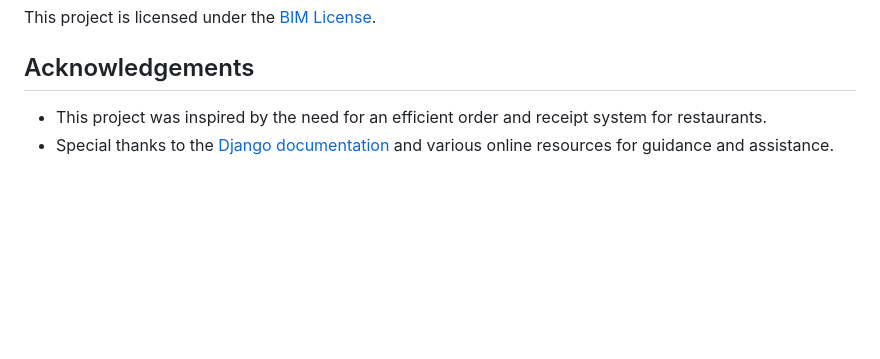
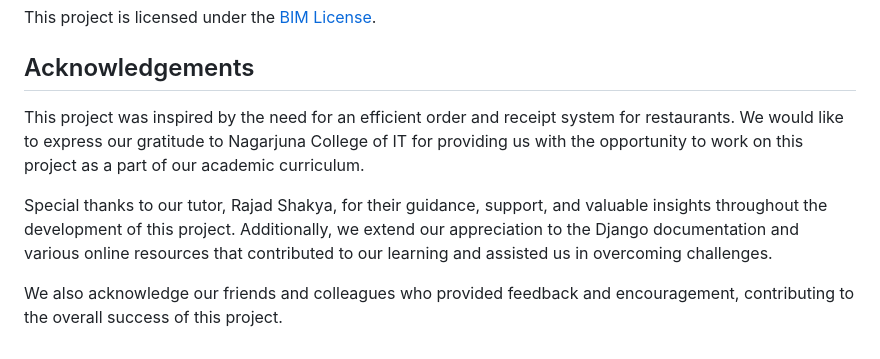
Before and after one commit to Anjal-shrestha/Restaurant-Receipt-Project, a Markdown page: README.md, the part around the change. Rendered like a GitHub page; blank space fills up the shorter version.

```diff
--- a/README.md
+++ b/README.md
@@ -60,5 +60,9 @@ Contributions are welcome! Here's how you can contribute:
 This project is licensed under the [BIM License](LICENSE).
 
 ## Acknowledgements
-- This project was inspired by the need for an efficient order and receipt system for restaurants.
-- Special thanks to the [Django documentation](https://docs.djangoproject.com/) and various online resources for guidance and assistance.
+
+This project was inspired by the need for an efficient order and receipt system for restaurants. We would like to express our gratitude to Nagarjuna College of IT for providing us with the opportunity to work on this project as a part of our academic curriculum.
+
+Special thanks to our tutor, Rajad Shakya, for their guidance, support, and valuable insights throughout the development of this project. Additionally, we extend our appreciation to the Django documentation and various online resources that contributed to our learning and assisted us in overcoming challenges.
+
+We also acknowledge our friends and colleagues who provided feedback and encouragement, contributing to the overall success of this project.
```
